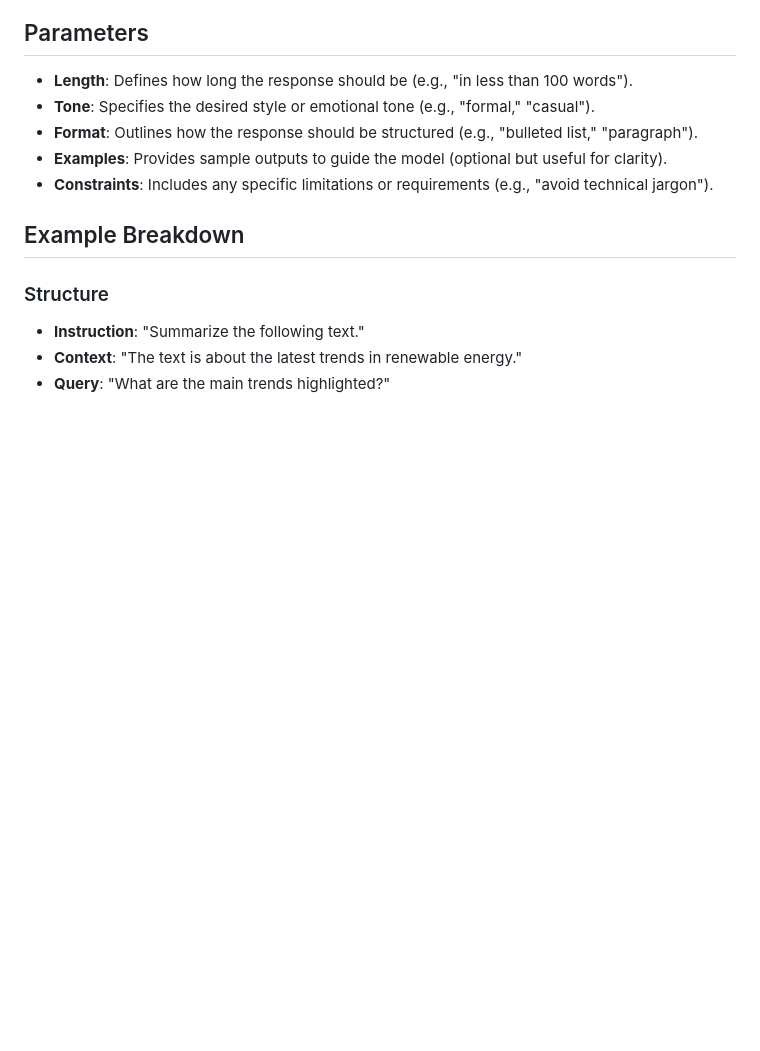
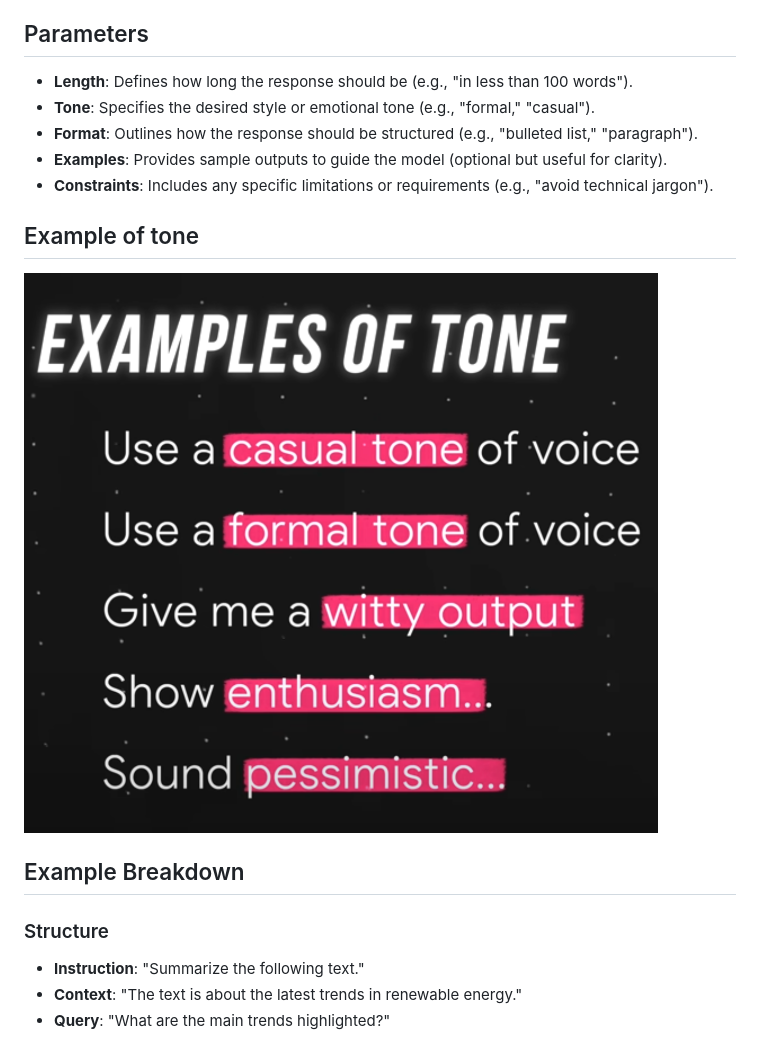
Before and after one commit to redashu/updating_neurons, a Markdown page: prompt_engineering/prompts/README.md, the part around the change. Drawn GitHub-style; pictures changed too: prompt_engineering/images/tone.png (added); blank space fills up the shorter version.

Commit message:
udpates

```diff
--- a/prompt_engineering/prompts/README.md
+++ b/prompt_engineering/prompts/README.md
@@ -25,6 +25,10 @@ A prompt can be understood in terms of its basic **structure** and **parameters*
 - **Format**: Outlines how the response should be structured (e.g., "bulleted list," "paragraph").
 - **Examples**: Provides sample outputs to guide the model (optional but useful for clarity).
 - **Constraints**: Includes any specific limitations or requirements (e.g., "avoid technical jargon").
+
+## Example of tone
+
+<img src="../images/tone.png">
 
 ## Example Breakdown
 
```
Also changed, not shown: 1 other file.
